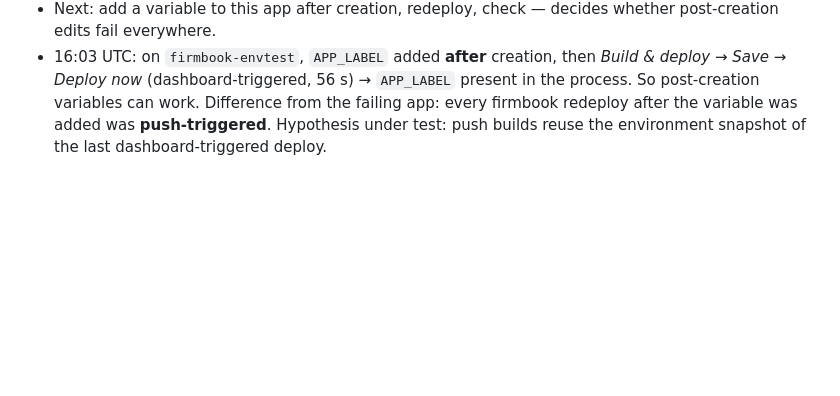
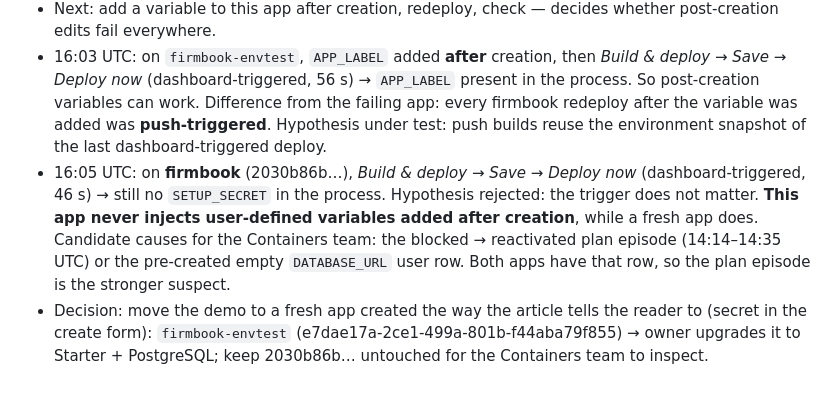
Before and after one commit to back4app-templates/cashflow-tracker, a Markdown page: docs/notes/gate-1-platform.md, the part around the change. Drawn GitHub-style; blank space fills up the shorter version.

Commit message:
Gate notes: env injection broken on the reactivated app regardless of trigger; demo moves to a fresh app

```diff
--- a/docs/notes/gate-1-platform.md
+++ b/docs/notes/gate-1-platform.md
@@ -81,3 +81,11 @@ Sequence, all on app 2030b86b…:
   (dashboard-triggered, 56 s) → `APP_LABEL` present in the process. So post-creation variables can work. Difference from
   the failing app: every firmbook redeploy after the variable was added was **push-triggered**. Hypothesis under test:
   push builds reuse the environment snapshot of the last dashboard-triggered deploy.
+- 16:05 UTC: on **firmbook** (2030b86b…), *Build & deploy → Save → Deploy now* (dashboard-triggered, 46 s) → still no
+  `SETUP_SECRET` in the process. Hypothesis rejected: the trigger does not matter. **This app never injects user-defined
+  variables added after creation**, while a fresh app does. Candidate causes for the Containers team: the blocked →
+  reactivated plan episode (14:14–14:35 UTC) or the pre-created empty `DATABASE_URL` user row. Both apps have that row,
+  so the plan episode is the stronger suspect.
+- Decision: move the demo to a fresh app created the way the article tells the reader to (secret in the create form):
+  `firmbook-envtest` (e7dae17a-2ce1-499a-801b-f44aba79f855) → owner upgrades it to Starter + PostgreSQL; keep 2030b86b…
+  untouched for the Containers team to inspect.
```
